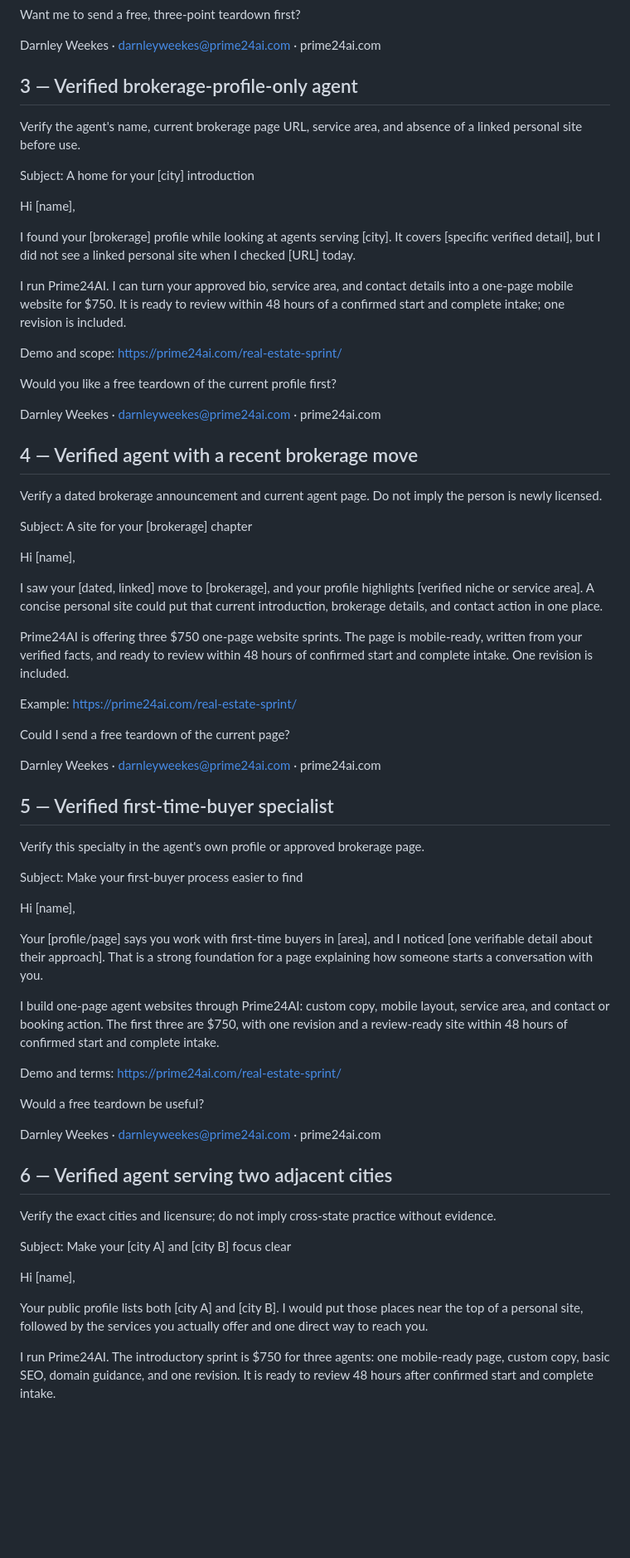
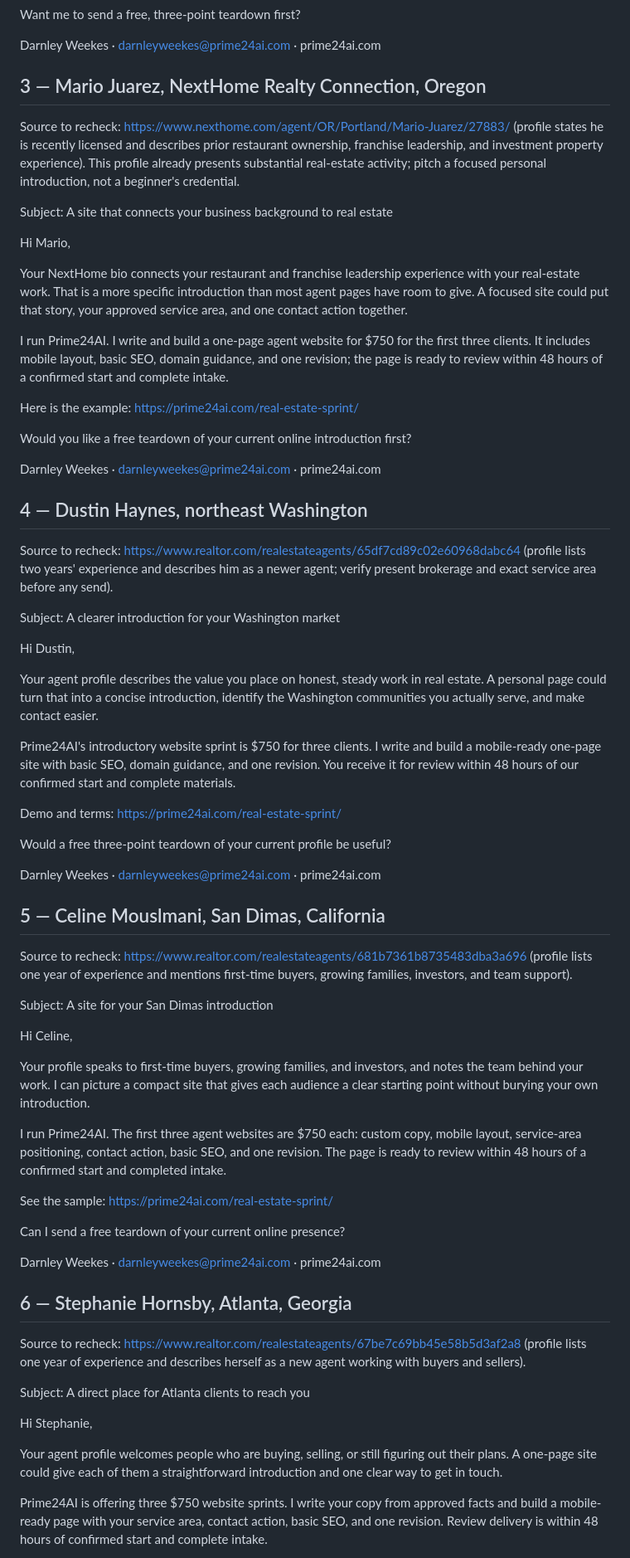
Before and after one commit to darnleyweekes-spec/prime24ai, a Markdown page: real-estate-sprint/OUTREACH-DRAFTS.md, the part around one of its changes. Shown at 83% size. Rendered like a GitHub page; blank space fills up the shorter version.

```diff
--- a/real-estate-sprint/OUTREACH-DRAFTS.md
+++ b/real-estate-sprint/OUTREACH-DRAFTS.md
@@ -38,65 +38,65 @@ Want me to send a free, three-point teardown first?
 
 Darnley Weekes · darnleyweekes@prime24ai.com · prime24ai.com
 
-## 3 — Verified brokerage-profile-only agent
-Verify the agent's name, current brokerage page URL, service area, and absence of a linked personal site before use.
+## 3 — Mario Juarez, NextHome Realty Connection, Oregon
+Source to recheck: https://www.nexthome.com/agent/OR/Portland/Mario-Juarez/27883/ (profile states he is recently licensed and describes prior restaurant ownership, franchise leadership, and investment property experience). This profile already presents substantial real-estate activity; pitch a focused personal introduction, not a beginner's credential.
 
-Subject: A home for your [city] introduction
+Subject: A site that connects your business background to real estate
 
-Hi [name],
+Hi Mario,
 
-I found your [brokerage] profile while looking at agents serving [city]. It covers [specific verified detail], but I did not see a linked personal site when I checked [URL] today.
+Your NextHome bio connects your restaurant and franchise leadership experience with your real-estate work. That is a more specific introduction than most agent pages have room to give. A focused site could put that story, your approved service area, and one contact action together.
 
-I run Prime24AI. I can turn your approved bio, service area, and contact details into a one-page mobile website for $750. It is ready to review within 48 hours of a confirmed start and complete intake; one revision is included.
+I run Prime24AI. I write and build a one-page agent website for $750 for the first three clients. It includes mobile layout, basic SEO, domain guidance, and one revision; the page is ready to review within 48 hours of a confirmed start and complete intake.
 
-Demo and scope: https://prime24ai.com/real-estate-sprint/
+Here is the example: https://prime24ai.com/real-estate-sprint/
 
-Would you like a free teardown of the current profile first?
+Would you like a free teardown of your current online introduction first?
 
 Darnley Weekes · darnleyweekes@prime24ai.com · prime24ai.com
 
-## 4 — Verified agent with a recent brokerage move
-Verify a dated brokerage announcement and current agent page. Do not imply the person is newly licensed.
+## 4 — Dustin Haynes, northeast Washington
+Source to recheck: https://www.realtor.com/realestateagents/65df7cd89c02e60968dabc64 (profile lists two years' experience and describes him as a newer agent; verify present brokerage and exact service area before any send).
 
-Subject: A site for your [brokerage] chapter
+Subject: A clearer introduction for your Washington market
 
-Hi [name],
+Hi Dustin,
 
-I saw your [dated, linked] move to [brokerage], and your profile highlights [verified niche or service area]. A concise personal site could put that current introduction, brokerage details, and contact action in one place.
+Your agent profile describes the value you place on honest, steady work in real estate. A personal page could turn that into a concise introduction, identify the Washington communities you actually serve, and make contact easier.
 
-Prime24AI is offering three $750 one-page website sprints. The page is mobile-ready, written from your verified facts, and ready to review within 48 hours of confirmed start and complete intake. One revision is included.
+Prime24AI's introductory website sprint is $750 for three clients. I write and build a mobile-ready one-page site with basic SEO, domain guidance, and one revision. You receive it for review within 48 hours of our confirmed start and complete materials.
 
-Example: https://prime24ai.com/real-estate-sprint/
+Demo and terms: https://prime24ai.com/real-estate-sprint/
 
-Could I send a free teardown of the current page?
+Would a free three-point teardown of your current profile be useful?
 
 Darnley Weekes · darnleyweekes@prime24ai.com · prime24ai.com
 
-## 5 — Verified first-time-buyer specialist
-Verify this specialty in the agent's own profile or approved brokerage page.
+## 5 — Celine Mouslmani, San Dimas, California
+Source to recheck: https://www.realtor.com/realestateagents/681b7361b8735483dba3a696 (profile lists one year of experience and mentions first-time buyers, growing families, investors, and team support).
 
-Subject: Make your first-buyer process easier to find
+Subject: A site for your San Dimas introduction
 
-Hi [name],
+Hi Celine,
 
-Your [profile/page] says you work with first-time buyers in [area], and I noticed [one verifiable detail about their approach]. That is a strong foundation for a page explaining how someone starts a conversation with you.
+Your profile speaks to first-time buyers, growing families, and investors, and notes the team behind your work. I can picture a compact site that gives each audience a clear starting point without burying your own introduction.
 
-I build one-page agent websites through Prime24AI: custom copy, mobile layout, service area, and contact or booking action. The first three are $750, with one revision and a review-ready site within 48 hours of confirmed start and complete intake.
+I run Prime24AI. The first three agent websites are $750 each: custom copy, mobile layout, service-area positioning, contact action, basic SEO, and one revision. The page is ready to review within 48 hours of a confirmed start and completed intake.
 
-Demo and terms: https://prime24ai.com/real-estate-sprint/
+See the sample: https://prime24ai.com/real-estate-sprint/
 
-Would a free teardown be useful?
+Can I send a free teardown of your current online presence?
 
 Darnley Weekes · darnleyweekes@prime24ai.com · prime24ai.com
 
-## 6 — Verified agent serving two adjacent cities
-Verify the exact cities and licensure; do not imply cross-state practice without evidence.
+## 6 — Stephanie Hornsby, Atlanta, Georgia
+Source to recheck: https://www.realtor.com/realestateagents/67be7c69bb45e58b5d3af2a8 (profile lists one year of experience and describes herself as a new agent working with buyers and sellers).
 
-Subject: Make your [city A] and [city B] focus clear
+Subject: A direct place for Atlanta clients to reach you
 
-Hi [name],
+Hi Stephanie,
 
-Your public profile lists both [city A] and [city B]. I would put those places near the top of a personal site, followed by the services you actually offer and one direct way to reach you.
+Your agent profile welcomes people who are buying, selling, or still figuring out their plans. A one-page site could give each of them a straightforward introduction and one clear way to get in touch.
 
-I run Prime24AI. The introductory sprint is $750 for three agents: one mobile-ready page, custom copy, basic SEO, domain guidance, and one revision. It is ready to review 48 hours after confirmed start and complete intake.
+Prime24AI is offering three $750 website sprints. I write your copy from approved facts and build a mobile-ready page with your service area, contact action, basic SEO, and one revision. Review delivery is within 48 hours of confirmed start and complete intake.
 
```
Also changed, not shown: other parts of real-estate-sprint/OUTREACH-DRAFTS.md (+52 -52 lines).
